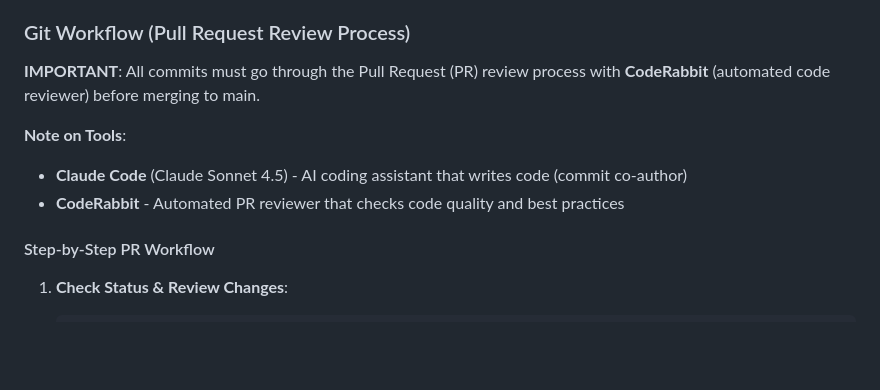
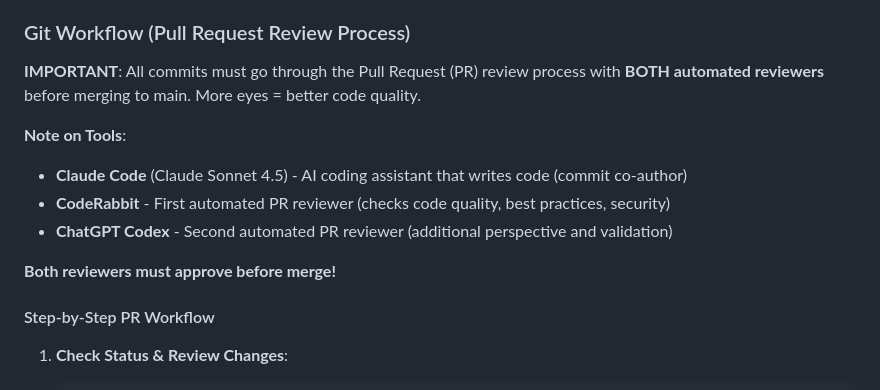
Before and after one commit to satmachine/brain, a Markdown page: CLAUDE.md, the part around one of its changes. Rendered like a GitHub page; blank space fills up the shorter version.

```diff
--- a/CLAUDE.md
+++ b/CLAUDE.md
@@ -171,11 +171,14 @@ Before committing changes:
 
 ### Git Workflow (Pull Request Review Process)
 
-**IMPORTANT**: All commits must go through the Pull Request (PR) review process with **CodeRabbit** (automated code reviewer) before merging to main.
+**IMPORTANT**: All commits must go through the Pull Request (PR) review process with **BOTH automated reviewers** before merging to main. More eyes = better code quality.
 
 **Note on Tools**:
 - **Claude Code** (Claude Sonnet 4.5) - AI coding assistant that writes code (commit co-author)
-- **CodeRabbit** - Automated PR reviewer that checks code quality and best practices
+- **CodeRabbit** - First automated PR reviewer (checks code quality, best practices, security)
+- **ChatGPT Codex** - Second automated PR reviewer (additional perspective and validation)
+
+**Both reviewers must approve before merge!**
 
 #### Step-by-Step PR Workflow
 
```
Also changed, not shown: other parts of CLAUDE.md (+24 -15 lines).
